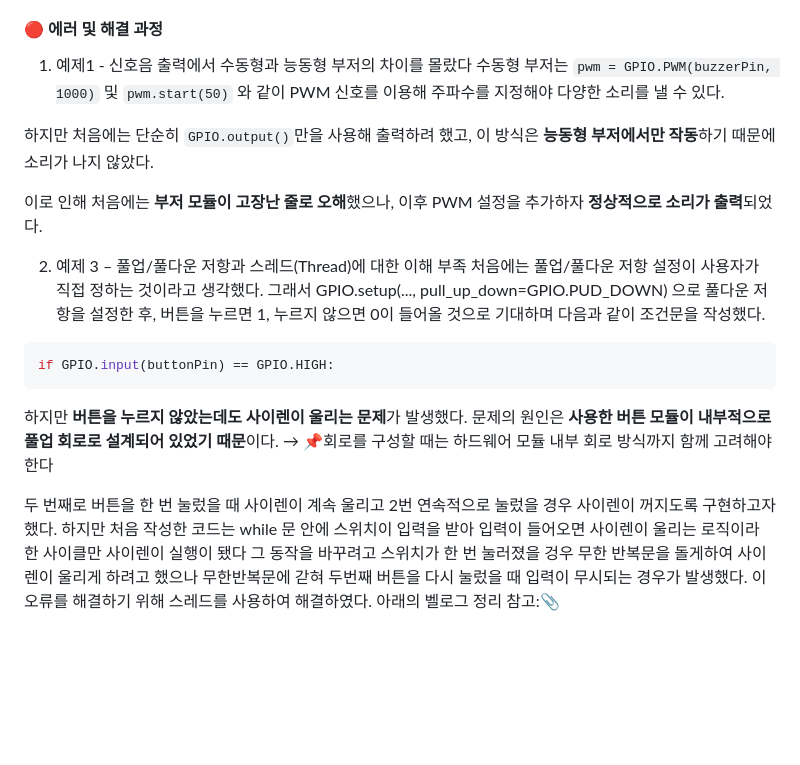
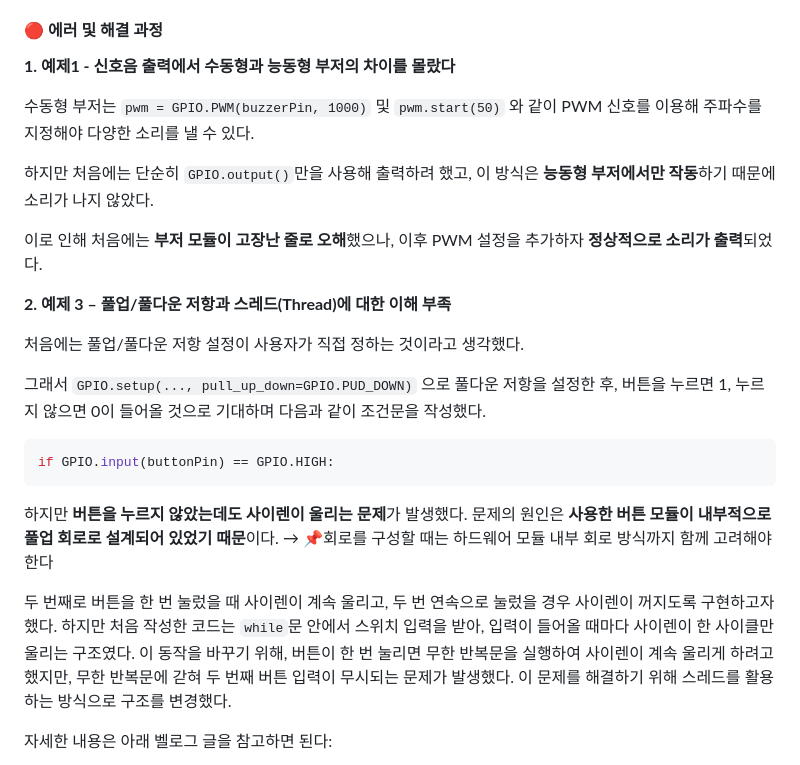
Before and after one commit to gimddanggu/Raspberrypi_Study, a Markdown page: README.md, the part around one of its changes. GitHub-like rendering; blank space fills up the shorter version.

````diff
--- a/README.md
+++ b/README.md
@@ -627,9 +632,9 @@ PWM 신호로 소리를 내는 수동형 피에조 부저 특성상 가능한
 - [예제4 - 부저 피아노](./Src/piano_buzzer.py)
 
 #### 🔴 에러 및 해결 과정
-1. 예제1 - 신호음 출력에서 수동형과 능동형 부저의 차이를 몰랐다
-수동형 부저는
-`pwm = GPIO.PWM(buzzerPin, 1000)` 및 `pwm.start(50)` 와 같이 PWM 신호를 이용해 주파수를 지정해야 다양한 소리를 낼 수 있다.
+**1. 예제1 - 신호음 출력에서 수동형과 능동형 부저의 차이를 몰랐다**
+
+수동형 부저는 `pwm = GPIO.PWM(buzzerPin, 1000)` 및 `pwm.start(50)` 와 같이 PWM 신호를 이용해 주파수를 지정해야 다양한 소리를 낼 수 있다.
 
 하지만 처음에는 단순히 `GPIO.output()`만을 사용해 출력하려 했고,
 이 방식은 **능동형 부저에서만 작동**하기 때문에 소리가 나지 않았다.
@@ -637,9 +642,11 @@ PWM 신호로 소리를 내는 수동형 피에조 부저 특성상 가능한
 이로 인해 처음에는 **부저 모듈이 고장난 줄로 오해**했으나,
 이후 PWM 설정을 추가하자 **정상적으로 소리가 출력**되었다.
 
-2. 예제 3 – 풀업/풀다운 저항과 스레드(Thread)에 대한 이해 부족
+**2. 예제 3 – 풀업/풀다운 저항과 스레드(Thread)에 대한 이해 부족**
+
 처음에는 풀업/풀다운 저항 설정이 사용자가 직접 정하는 것이라고 생각했다.
-그래서 GPIO.setup(..., pull_up_down=GPIO.PUD_DOWN) 으로 풀다운 저항을 설정한 후,
+
+그래서 `GPIO.setup(..., pull_up_down=GPIO.PUD_DOWN)` 으로 풀다운 저항을 설정한 후,
 버튼을 누르면 1, 누르지 않으면 0이 들어올 것으로 기대하며 다음과 같이 조건문을 작성했다.
 ```python
 if GPIO.input(buttonPin) == GPIO.HIGH:
@@ -649,7 +656,11 @@ if GPIO.input(buttonPin) == GPIO.HIGH:
 → 📌회로를 구성할 때는 하드웨어 모듈 내부 회로 방식까지 함께 고려해야한다
 
 
-두 번째로 버튼을 한 번 눌렀을 때 사이렌이 계속 울리고 2번 연속적으로 눌렀을 경우 사이렌이 꺼지도록 구현하고자 했다.
-하지만 처음 작성한 코드는 while  문 안에 스위치이 입력을 받아 입력이 들어오면 사이렌이 울리는 로직이라 한 사이클만 사이렌이 실행이 됐다 그 동작을 바꾸려고 스위치가  한 번 눌러졌을 겅우 무한 반복문을 돌게하여 사이렌이 울리게 하려고 했으나 무한반복문에 갇혀 두번째 버튼을 다시 눌렀을 때 입력이 무시되는 경우가 발생했다.
-이 오류를 해결하기 위해 스레드를 사용하여 해결하였다.
+두 번째로 버튼을 한 번 눌렀을 때 사이렌이 계속 울리고, 두 번 연속으로 눌렀을 경우 사이렌이 꺼지도록 구현하고자 했다.
+하지만 처음 작성한 코드는 `while`문 안에서 스위치 입력을 받아, 입력이 들어올 때마다 사이렌이 한 사이클만 울리는 구조였다.
+이 동작을 바꾸기 위해, 버튼이 한 번 눌리면 무한 반복문을 실행하여 사이렌이 계속 울리게 하려고 했지만, 무한 반복문에 갇혀 두 번째 버튼 입력이 무시되는 문제가 발생했다.
+이 문제를 해결하기 위해 스레드를 활용하는 방식으로 구조를 변경했다.
+
+자세한 내용은 아래 벨로그 글을 참고하면 된다:
+
 아래의 벨로그 정리 참고:📎
````
Also changed, not shown: other parts of README.md (+57 -22 lines).
